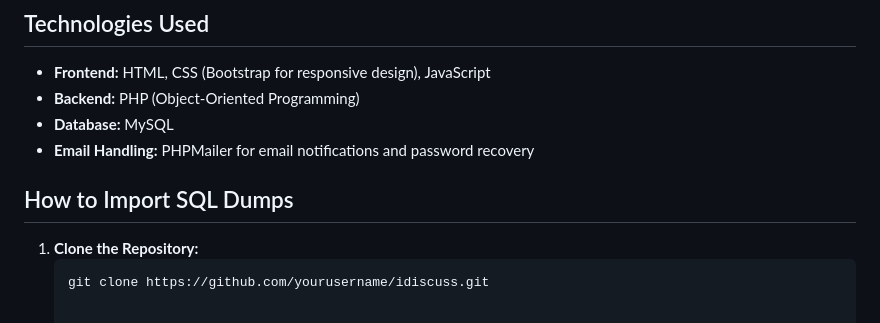
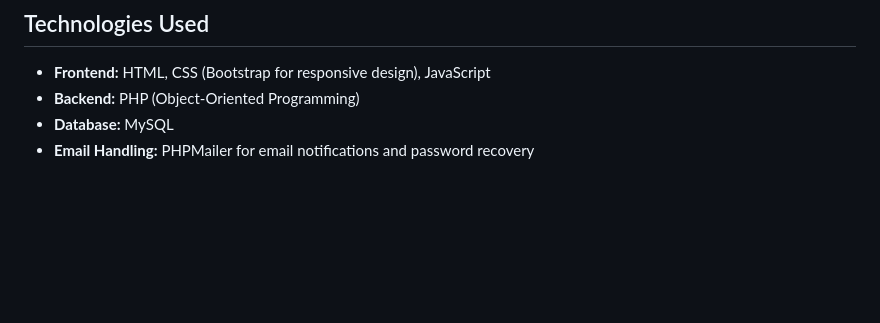
Before and after one commit to NushratJabenAurnima/iDiscuss-An-Online-Discussion-Forum, a Markdown page: README.md, the part around the change. GitHub-like rendering; blank space fills up the shorter version.

````diff
--- a/README.md
+++ b/README.md
@@ -89,9 +89,3 @@ PHPMailer is integrated for handling email notifications, primarily for password
 - **Backend:** PHP (Object-Oriented Programming)
 - **Database:** MySQL
 - **Email Handling:** PHPMailer for email notifications and password recovery
-
-## How to Import SQL Dumps
-
-1. **Clone the Repository:**
-   ```bash
-   git clone https://github.com/yourusername/idiscuss.git
````
